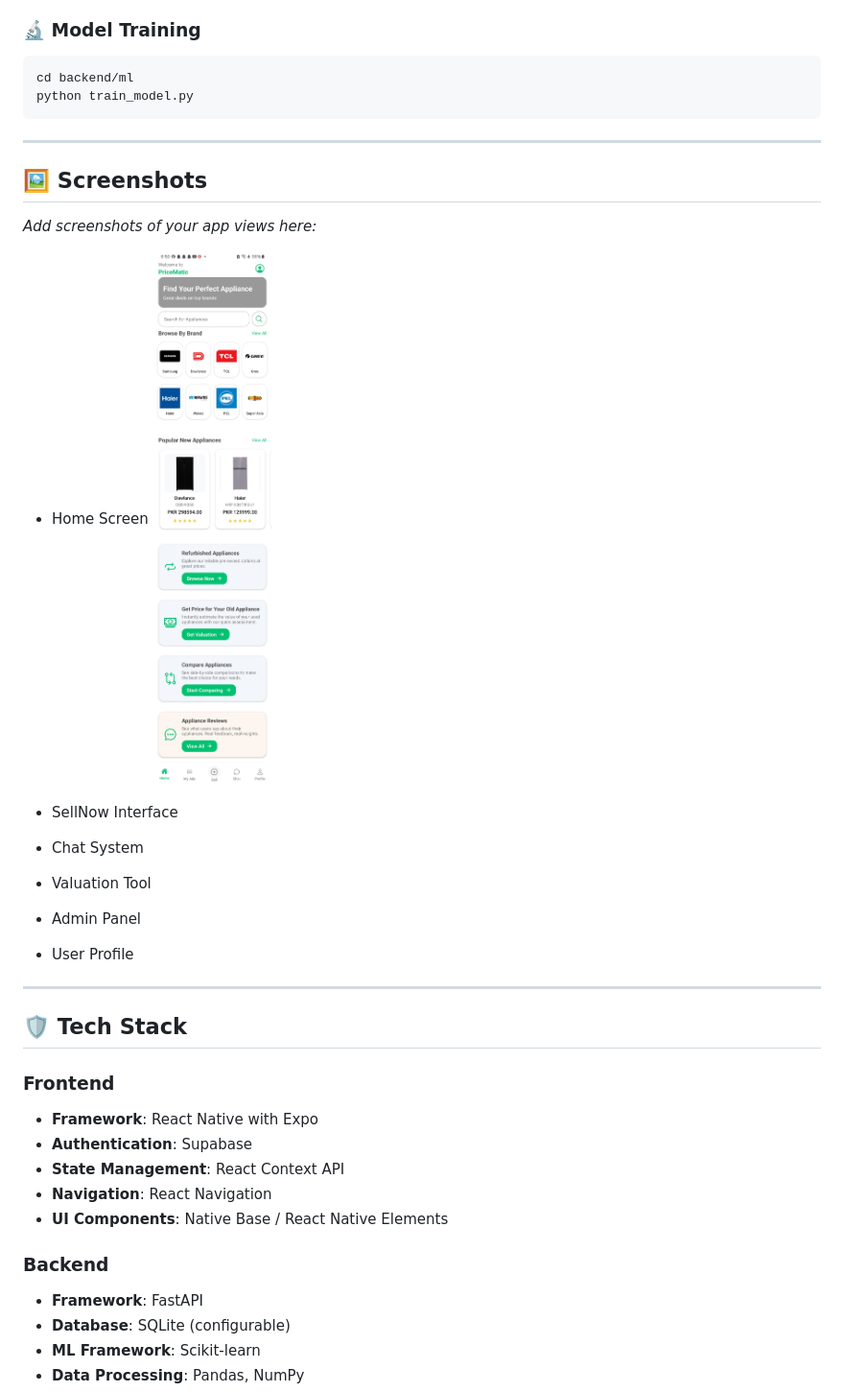
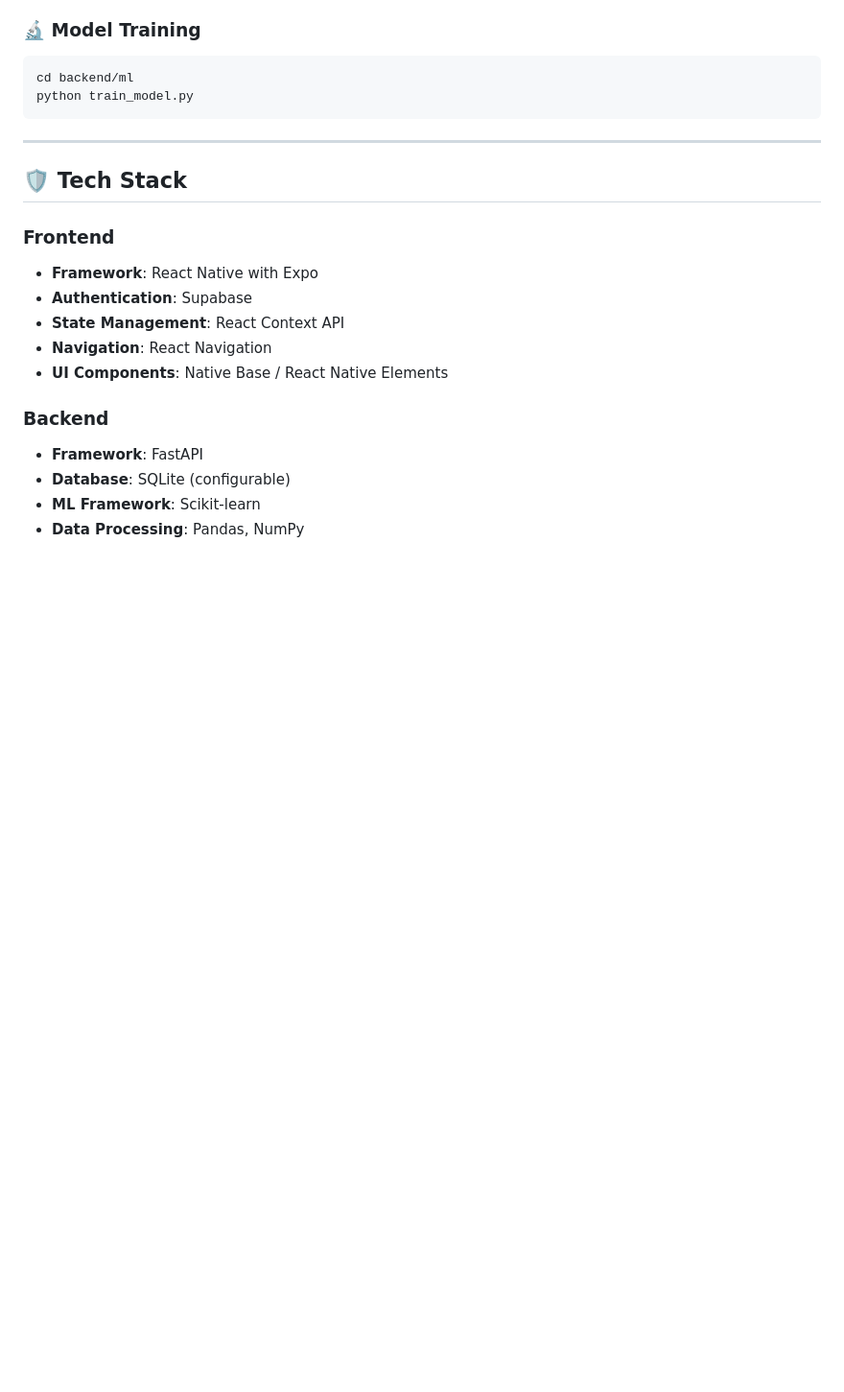
Before and after one commit to Hashim158/PriceMatic, a Markdown page: README.md, the part around the change. Shown: that part at 96% size. Rendered like a GitHub page; blank space fills up the shorter version.

```diff
--- a/README.md
+++ b/README.md
@@ -85,20 +85,6 @@ python train_model.py
 
 ---
 
-## 🖼️ Screenshots
-
-*Add screenshots of your app views here:*
-
-- Home Screen
-![Home Screen](images/Home-Screen.jpg)
-
-- SellNow Interface
-- Chat System
-- Valuation Tool
-- Admin Panel
-- User Profile
-
----
 
 ## 🛡️ Tech Stack
 
```
